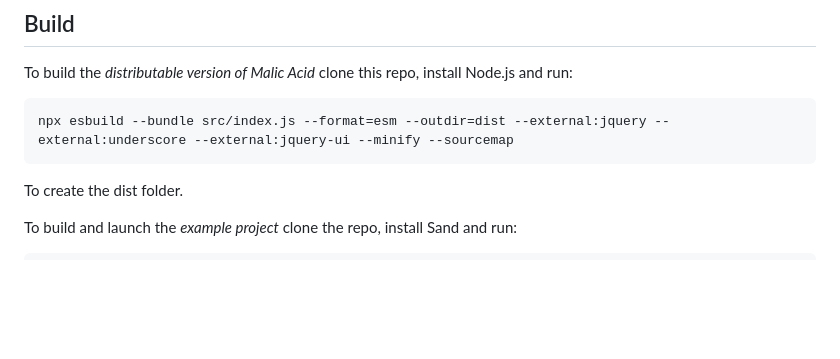
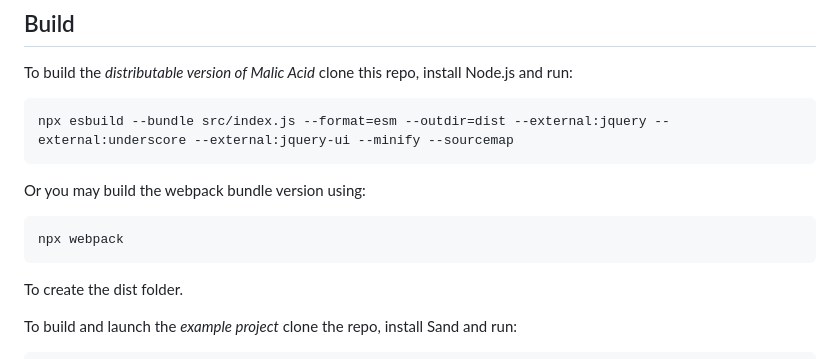
Before and after one commit to FatConan/malic-acid, a Markdown page: README.md, the part around the change. GitHub-like rendering; blank space fills up the shorter version.

Commit message:
Adding additional build commands

````diff
--- a/README.md
+++ b/README.md
@@ -35,6 +35,12 @@ To build the *distributable version of Malic Acid* clone this repo, install Node
 
 ```
 npx esbuild --bundle src/index.js --format=esm --outdir=dist --external:jquery --external:underscore --external:jquery-ui --minify --sourcemap
+```
+
+Or you may build the webpack bundle version using:
+
+```
+npx webpack
 ```
 
 To create the dist folder.
````
